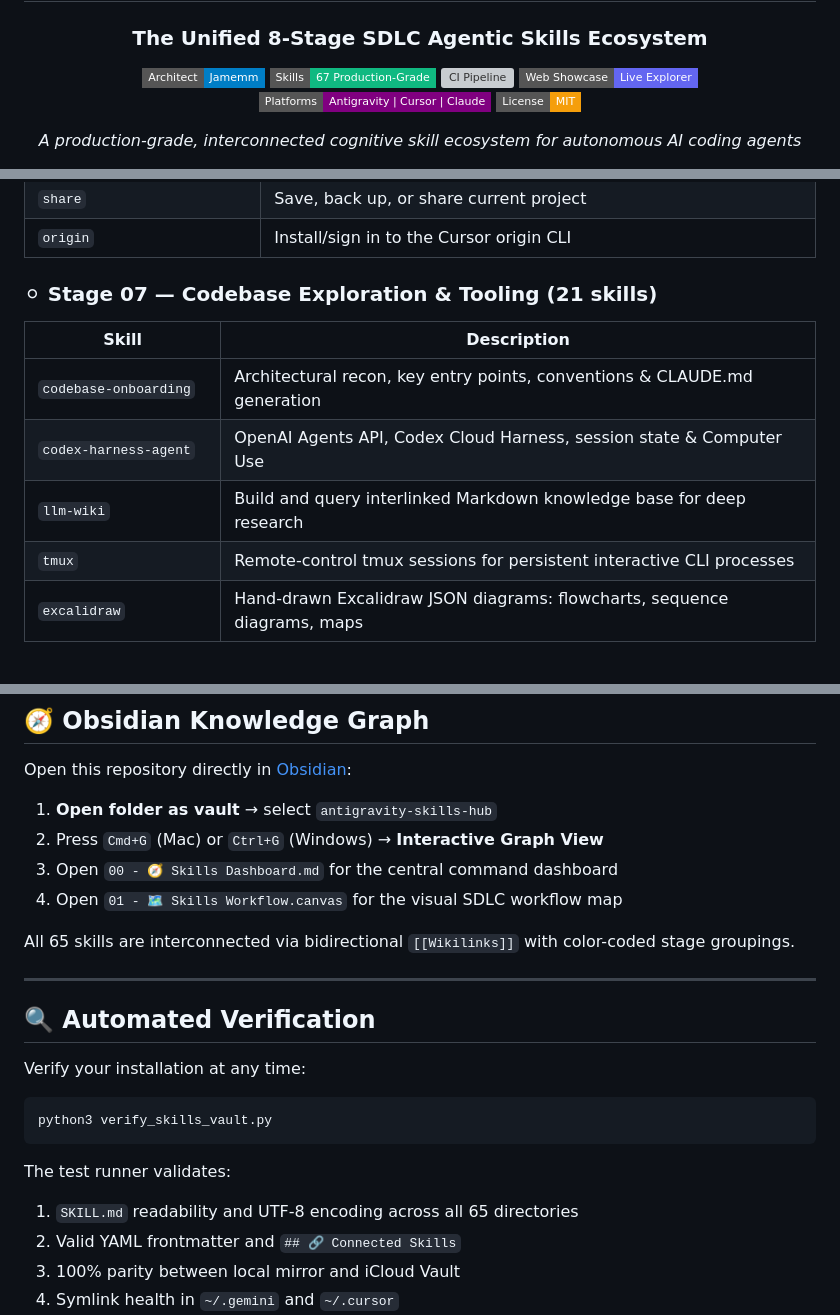
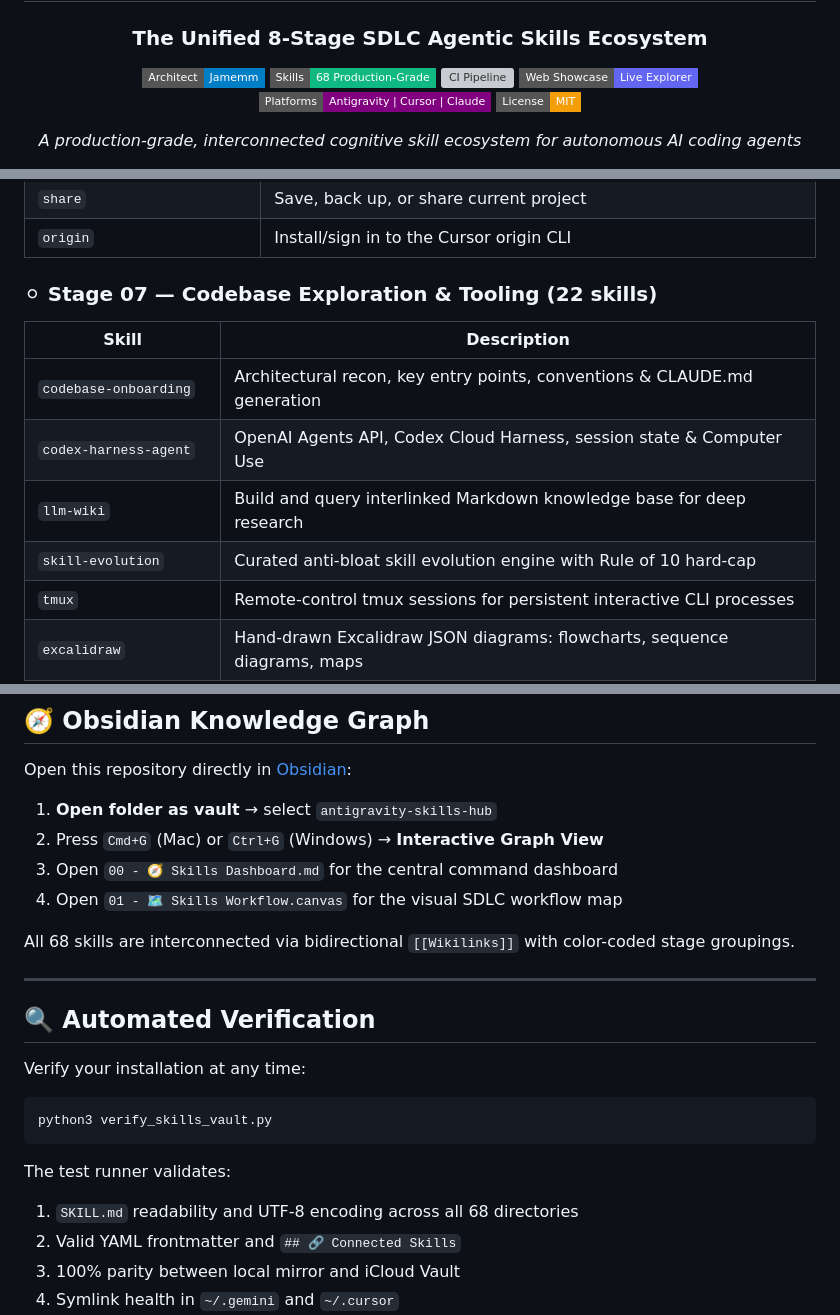
Before and after one commit to JameMy0001/antigravity-skills-hub, a Markdown page: README.md, 3 parts joined by grey strips. Drawn GitHub-style; badges without logos; blank space fills up the shorter version; grey boxes are pictures that could not be loaded.

Commit message:
docs(readme): update skill catalog to 68 skills with skill-evolution

````diff
--- a/README.md
+++ b/README.md
@@ -5,7 +5,7 @@
 ### The Unified 8-Stage SDLC Agentic Skills Ecosystem
 
 [![Architect](https://img.shields.io/badge/Architect-Jamemm-blue?style=flat-square&logo=github)](https://github.com/JameMy0001)
-[![Skills](https://img.shields.io/badge/Skills-67%20Production--Grade-10B981?style=flat-square)](./Skills)
+[![Skills](https://img.shields.io/badge/Skills-68%20Production--Grade-10B981?style=flat-square)](./Skills)
 [![CI Pipeline](https://github.com/JameMy0001/antigravity-skills-hub/actions/workflows/ci.yml/badge.svg)](https://github.com/JameMy0001/antigravity-skills-hub/actions/workflows/ci.yml)
 [![Web Showcase](https://img.shields.io/badge/Web%20Showcase-Live%20Explorer-6366F1?style=flat-square&logo=googlechrome)](https://jamemy0001.github.io/antigravity-skills-hub/)
 [![Platforms](https://img.shields.io/badge/Platforms-Antigravity%20%7C%20Cursor%20%7C%20Claude-purple?style=flat-square)](./setup.sh)
@@ -203,12 +203,13 @@ Explore all 66 skills in our responsive web app at [**jamemy0001.github.io/antig
 | `share` | Save, back up, or share current project |
 | `origin` | Install/sign in to the Cursor origin CLI |
 
-### ⚪ Stage 07 — Codebase Exploration & Tooling (21 skills)
+### ⚪ Stage 07 — Codebase Exploration & Tooling (22 skills)
 | Skill | Description |
 |---|---|
 | `codebase-onboarding` | Architectural recon, key entry points, conventions & CLAUDE.md generation |
 | `codex-harness-agent` | OpenAI Agents API, Codex Cloud Harness, session state & Computer Use |
 | `llm-wiki` | Build and query interlinked Markdown knowledge base for deep research |
+| `skill-evolution` | Curated anti-bloat skill evolution engine with Rule of 10 hard-cap |
 | `tmux` | Remote-control tmux sessions for persistent interactive CLI processes |
 | `excalidraw` | Hand-drawn Excalidraw JSON diagrams: flowcharts, sequence diagrams, maps |
 | `baoyu-infographic` | Convert technical concepts into visual infographics with 21 layouts/styles |
@@ -258,7 +259,7 @@ Open this repository directly in [Obsidian](https://obsidian.md):
 3. Open `00 - 🧭 Skills Dashboard.md` for the central command dashboard
 4. Open `01 - 🗺️ Skills Workflow.canvas` for the visual SDLC workflow map
 
-All 65 skills are interconnected via bidirectional `[[Wikilinks]]` with color-coded stage groupings.
+All 68 skills are interconnected via bidirectional `[[Wikilinks]]` with color-coded stage groupings.
 
 ---
 
@@ -271,7 +272,7 @@ python3 verify_skills_vault.py
 ```
 
 The test runner validates:
-1. `SKILL.md` readability and UTF-8 encoding across all 65 directories
+1. `SKILL.md` readability and UTF-8 encoding across all 68 directories
 2. Valid YAML frontmatter and `## 🔗 Connected Skills`
 3. 100% parity between local mirror and iCloud Vault
 4. Symlink health in `~/.gemini` and `~/.cursor`
````
Also changed, not shown: other parts of README.md (+2 -2 lines).
